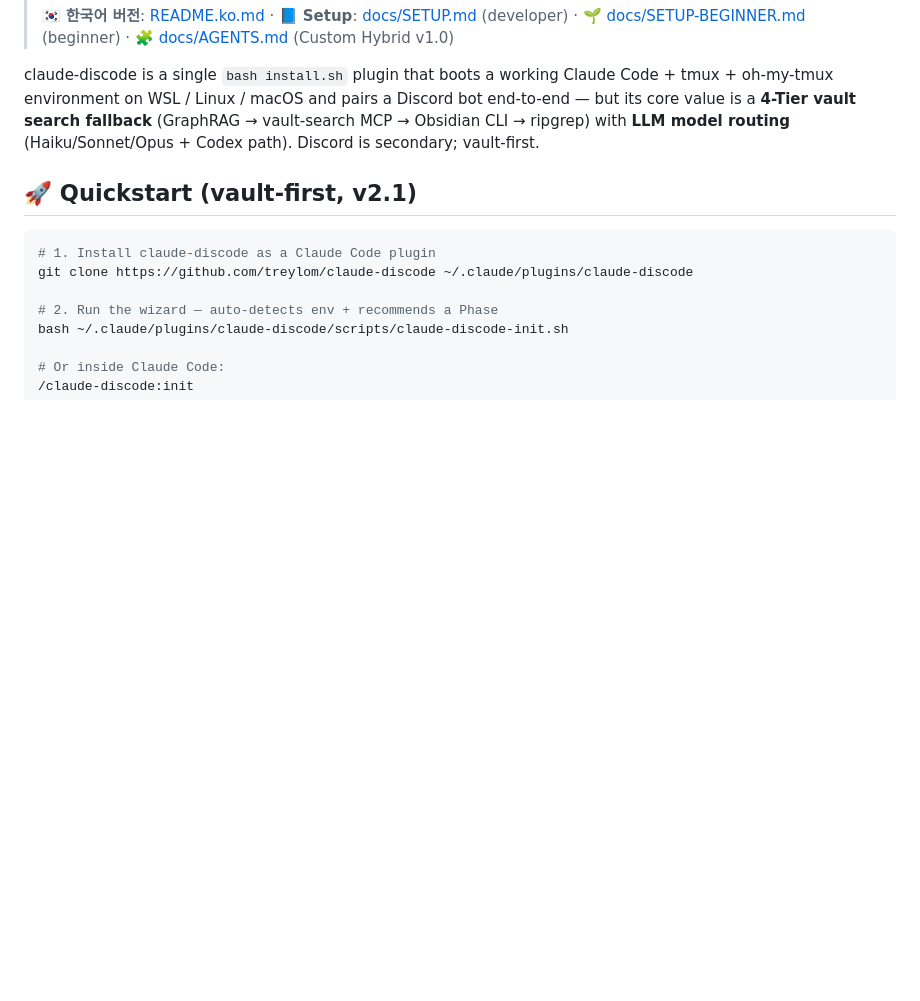
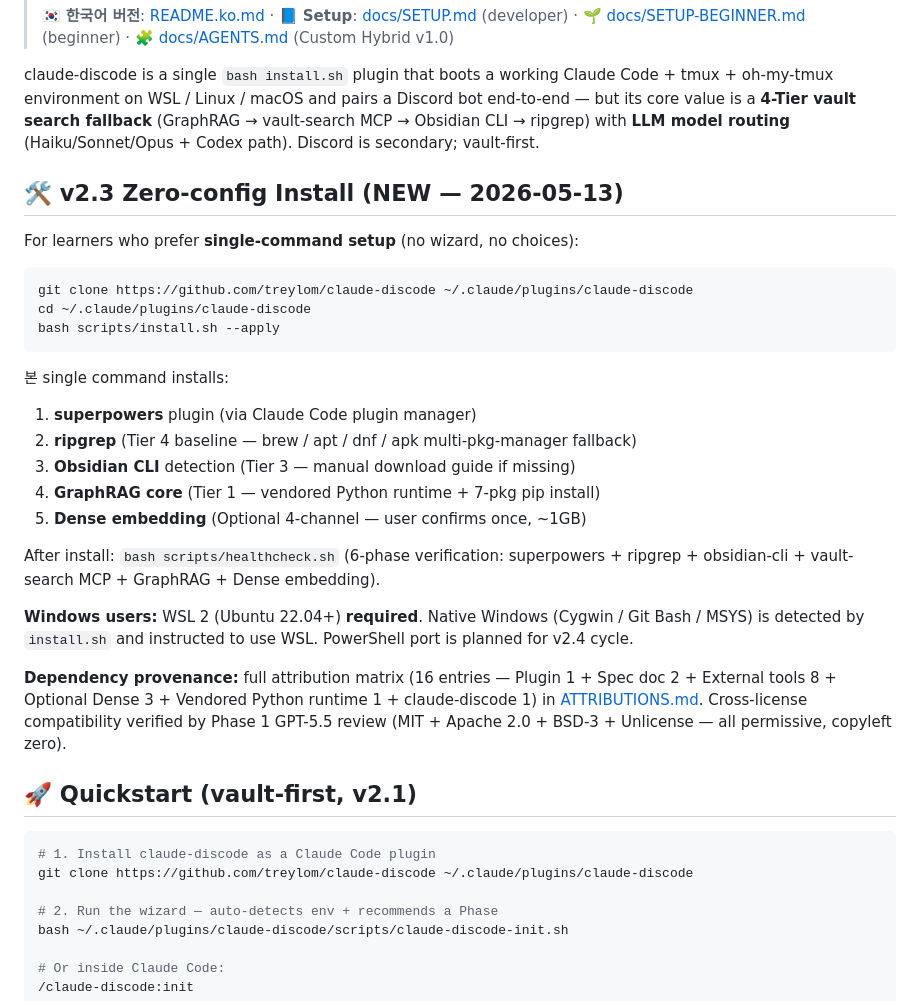
Before and after one commit to treylom/claude-discode, a Markdown page: README.md, the part around the change. Rendered like a GitHub page; blank space fills up the shorter version.

````diff
--- a/README.md
+++ b/README.md
@@ -5,6 +5,30 @@
 > 🇰🇷 **한국어 버전**: [README.ko.md](README.ko.md) · 📘 **Setup**: [docs/SETUP.md](docs/SETUP.md) (developer) · 🌱 [docs/SETUP-BEGINNER.md](docs/SETUP-BEGINNER.md) (beginner) · 🧩 [docs/AGENTS.md](docs/AGENTS.md) (Custom Hybrid v1.0)
 
 claude-discode is a single `bash install.sh` plugin that boots a working Claude Code + tmux + oh-my-tmux environment on WSL / Linux / macOS and pairs a Discord bot end-to-end — but its core value is a **4-Tier vault search fallback** (GraphRAG → vault-search MCP → Obsidian CLI → ripgrep) with **LLM model routing** (Haiku/Sonnet/Opus + Codex path). Discord is secondary; vault-first.
+
+## 🛠️ v2.3 Zero-config Install (NEW — 2026-05-13)
+
+For learners who prefer **single-command setup** (no wizard, no choices):
+
+```bash
+git clone https://github.com/treylom/claude-discode ~/.claude/plugins/claude-discode
+cd ~/.claude/plugins/claude-discode
+bash scripts/install.sh --apply
+```
+
+본 single command installs:
+
+1. **superpowers** plugin (via Claude Code plugin manager)
+2. **ripgrep** (Tier 4 baseline — brew / apt / dnf / apk multi-pkg-manager fallback)
+3. **Obsidian CLI** detection (Tier 3 — manual download guide if missing)
+4. **GraphRAG core** (Tier 1 — vendored Python runtime + 7-pkg pip install)
+5. **Dense embedding** (Optional 4-channel — user confirms once, ~1GB)
+
+After install: `bash scripts/healthcheck.sh` (6-phase verification: superpowers + ripgrep + obsidian-cli + vault-search MCP + GraphRAG + Dense embedding).
+
+**Windows users:** WSL 2 (Ubuntu 22.04+) **required**. Native Windows (Cygwin / Git Bash / MSYS) is detected by `install.sh` and instructed to use WSL. PowerShell port is planned for v2.4 cycle.
+
+**Dependency provenance:** full attribution matrix (16 entries — Plugin 1 + Spec doc 2 + External tools 8 + Optional Dense 3 + Vendored Python runtime 1 + claude-discode 1) in [ATTRIBUTIONS.md](ATTRIBUTIONS.md). Cross-license compatibility verified by Phase 1 GPT-5.5 review (MIT + Apache 2.0 + BSD-3 + Unlicense — all permissive, copyleft zero).
 
 ## 🚀 Quickstart (vault-first, v2.1)
 
````
Also changed, not shown: README.ko.md (+24 -0 lines).
